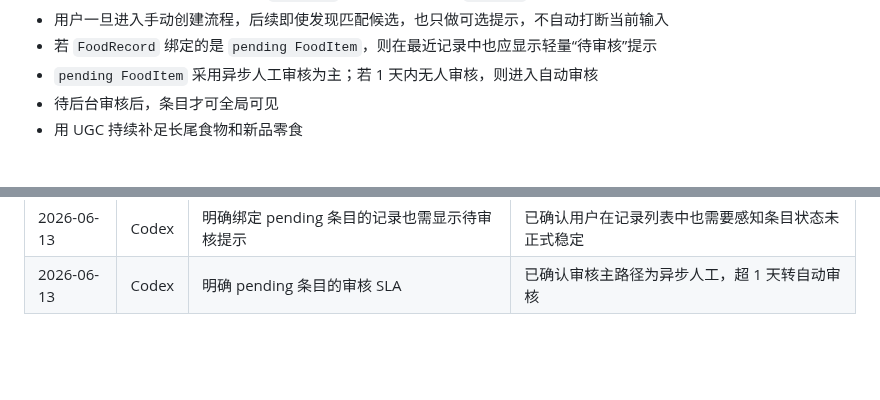
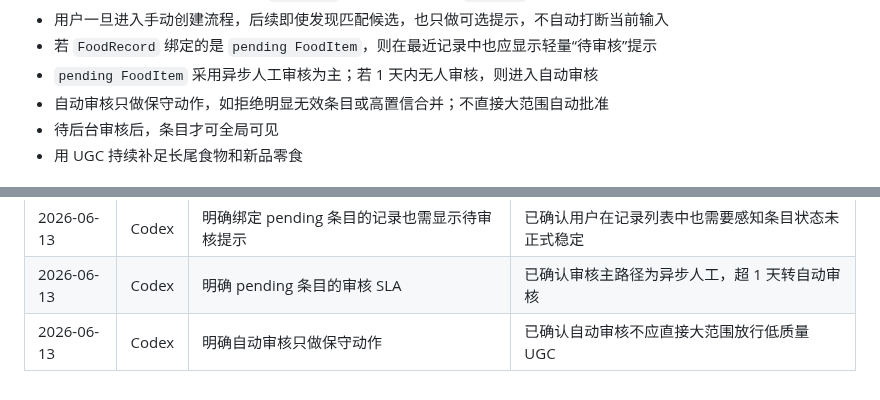
Before and after one commit to q724299720/snk, a Markdown page: docs/product/prd.md, 2 parts joined by grey strips. GitHub-like rendering; blank space fills up the shorter version.

```diff
--- a/docs/product/prd.md
+++ b/docs/product/prd.md
@@ -84,6 +84,7 @@
 - 用户一旦进入手动创建流程，后续即使发现匹配候选，也只做可选提示，不自动打断当前输入
 - 若 `FoodRecord` 绑定的是 `pending FoodItem`，则在最近记录中也应显示轻量“待审核”提示
 - `pending FoodItem` 采用异步人工审核为主；若 1 天内无人审核，则进入自动审核
+- 自动审核只做保守动作，如拒绝明显无效条目或高置信合并；不直接大范围自动批准
 - 待后台审核后，条目才可全局可见
 - 用 UGC 持续补足长尾食物和新品零食
 
@@ -138,3 +139,4 @@
 | 2026-06-13 | Codex | 明确手动创建流程不被后续匹配结果自动打断 | 已确认兜底创建一旦开始，应以用户当前输入为主 |
 | 2026-06-13 | Codex | 明确绑定 pending 条目的记录也需显示待审核提示 | 已确认用户在记录列表中也需要感知条目状态未正式稳定 |
 | 2026-06-13 | Codex | 明确 pending 条目的审核 SLA | 已确认审核主路径为异步人工，超 1 天转自动审核 |
+| 2026-06-13 | Codex | 明确自动审核只做保守动作 | 已确认自动审核不应直接大范围放行低质量 UGC |
```
Also changed, not shown: CONTEXT.md (+1 -1 lines), docs/architecture/implementation-plan.md (+2 -0 lines).
